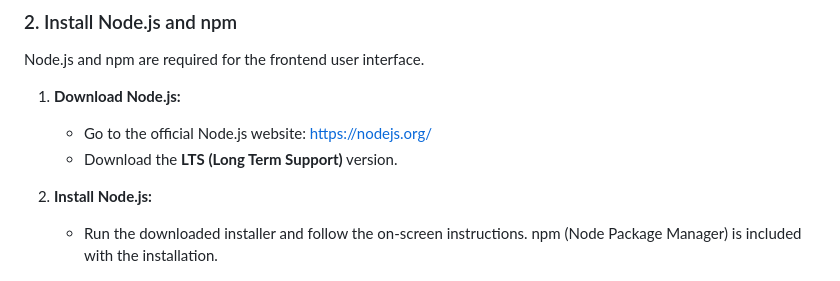
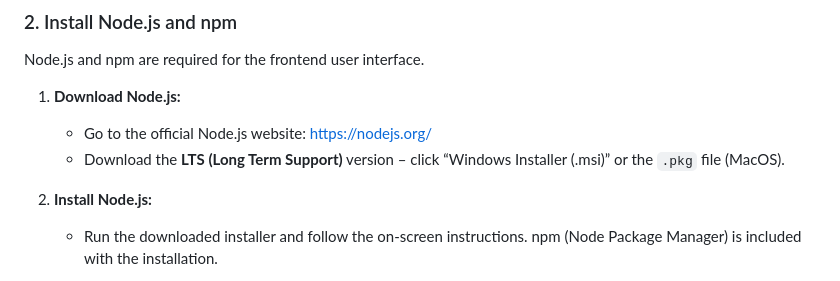
Before and after one commit to pangwuu/GaitVision, a Markdown page: GaitVision/README.md, the part around the change. Drawn GitHub-style.

Commit message:
Added some more documentation

```diff
--- a/GaitVision/README.md
+++ b/GaitVision/README.md
@@ -29,7 +29,7 @@ Node.js and npm are required for the frontend user interface.
 
 1.  **Download Node.js:**
     *   Go to the official Node.js website: [https://nodejs.org/](https://nodejs.org/)
-    *   Download the **LTS (Long Term Support)** version.
+    *   Download the **LTS (Long Term Support)** version – click “Windows Installer (.msi)” or the `.pkg` file (MacOS).
 
 2.  **Install Node.js:**
     *   Run the downloaded installer and follow the on-screen instructions. npm (Node Package Manager) is included with the installation.
```
Also changed, not shown: PCA Small Web App/README.md (+1 -0 lines).
